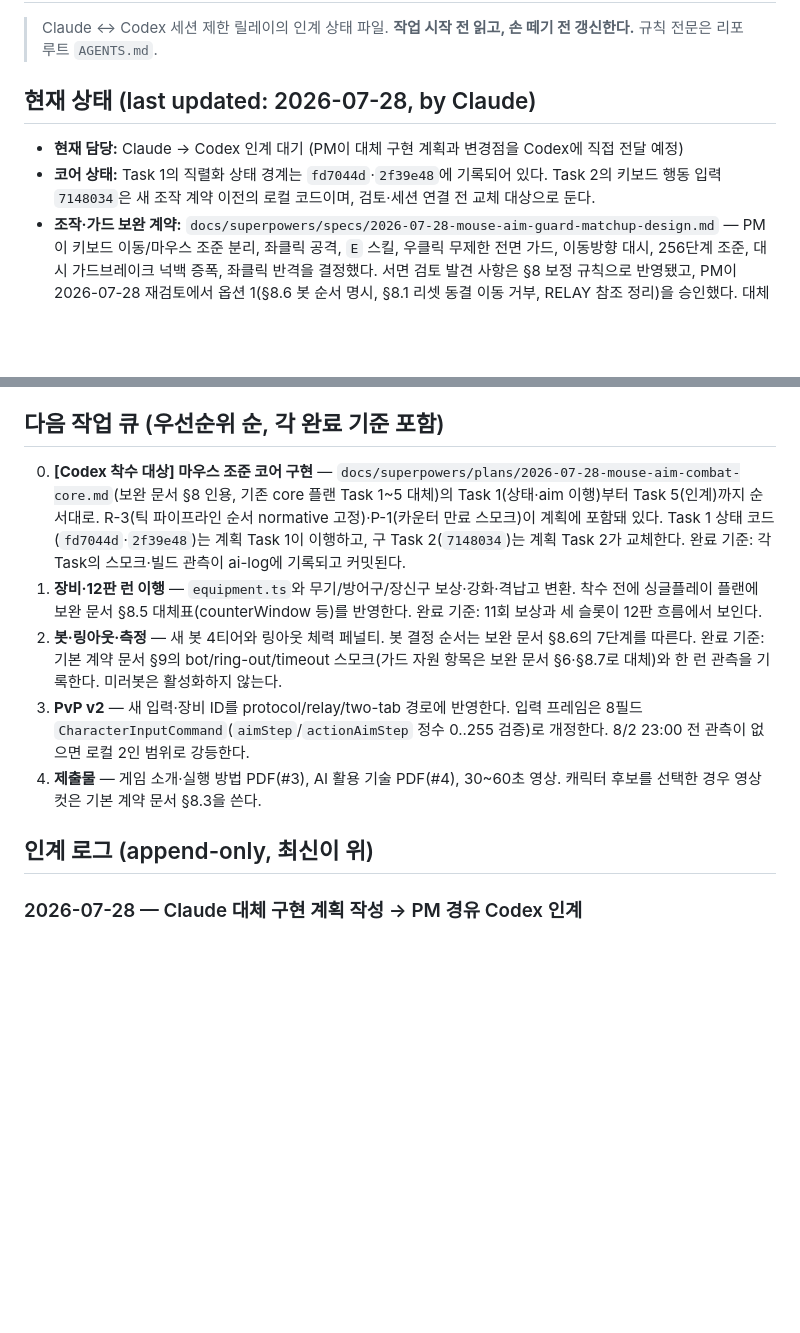
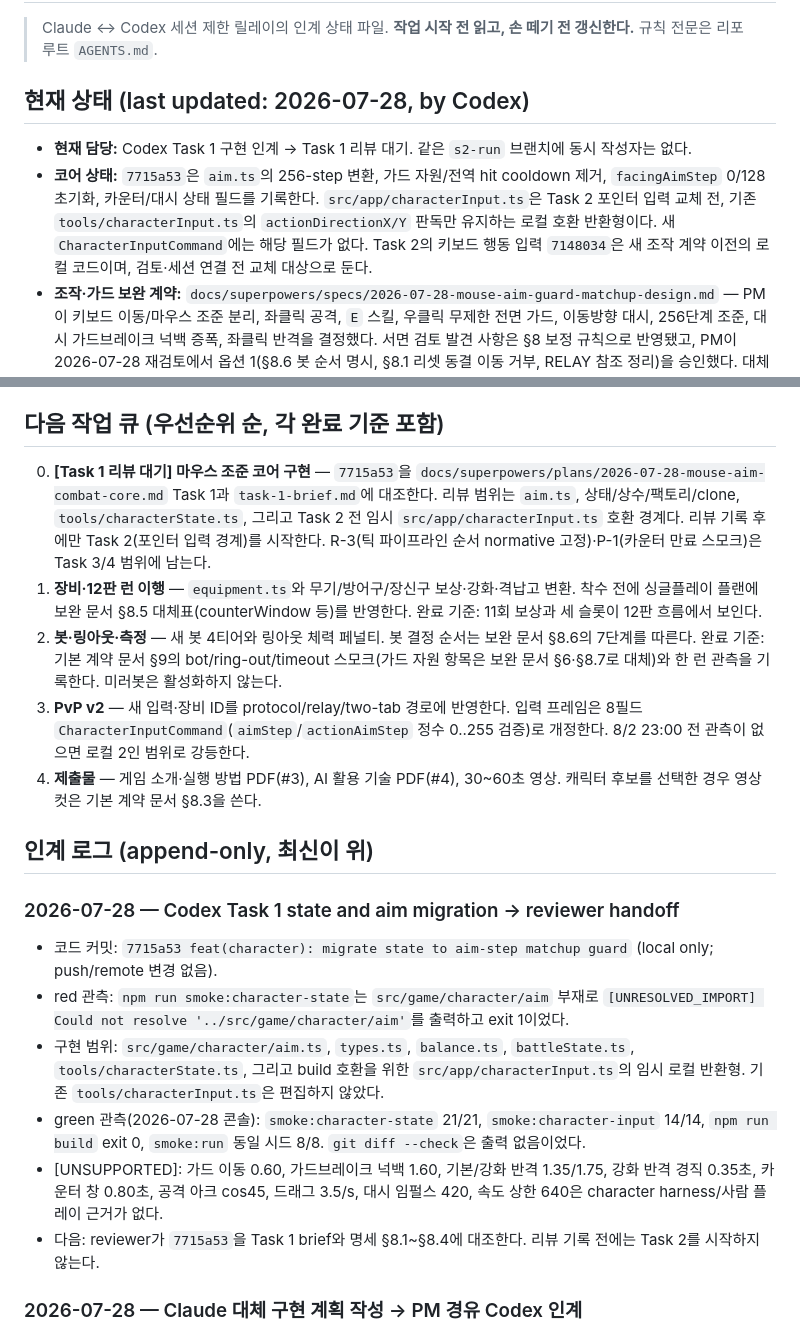
Before and after one commit to tryNlog/Smashdem, a Markdown page: docs/RELAY.md, 2 parts joined by grey strips. Drawn GitHub-style; blank space fills up the shorter version.

```diff
--- a/docs/RELAY.md
+++ b/docs/RELAY.md
@@ -2,9 +2,9 @@
 
 > Claude ↔ Codex 세션 제한 릴레이의 인계 상태 파일. **작업 시작 전 읽고, 손 떼기 전 갱신한다.** 규칙 전문은 리포 루트 `AGENTS.md`.
 
-## 현재 상태 (last updated: 2026-07-28, by Claude)
-- **현재 담당:** Claude → Codex 인계 대기 (PM이 대체 구현 계획과 변경점을 Codex에 직접 전달 예정)
-- **코어 상태:** Task 1의 직렬화 상태 경계는 `fd7044d`·`2f39e48`에 기록되어 있다. Task 2의 키보드 행동 입력 `7148034`은 새 조작 계약 이전의 로컬 코드이며, 검토·세션 연결 전 교체 대상으로 둔다.
+## 현재 상태 (last updated: 2026-07-28, by Codex)
+- **현재 담당:** Codex Task 1 구현 인계 → Task 1 리뷰 대기. 같은 `s2-run` 브랜치에 동시 작성자는 없다.
+- **코어 상태:** `7715a53`은 `aim.ts`의 256-step 변환, 가드 자원/전역 hit cooldown 제거, `facingAimStep` 0/128 초기화, 카운터/대시 상태 필드를 기록한다. `src/app/characterInput.ts`은 Task 2 포인터 입력 교체 전, 기존 `tools/characterInput.ts`의 `actionDirectionX/Y` 판독만 유지하는 로컬 호환 반환형이다. 새 `CharacterInputCommand`에는 해당 필드가 없다. Task 2의 키보드 행동 입력 `7148034`은 새 조작 계약 이전의 로컬 코드이며, 검토·세션 연결 전 교체 대상으로 둔다.
 - **조작·가드 보완 계약:** `docs/superpowers/specs/2026-07-28-mouse-aim-guard-matchup-design.md` — PM이 키보드 이동/마우스 조준 분리, 좌클릭 공격, `E` 스킬, 우클릭 무제한 전면 가드, 이동방향 대시, 256단계 조준, 대시 가드브레이크 넉백 증폭, 좌클릭 반격을 결정했다. 서면 검토 발견 사항은 §8 보정 규칙으로 반영됐고, PM이 2026-07-28 재검토에서 옵션 1(§8.6 봇 순서 명시, §8.1 리셋 동결 이동 거부, RELAY 참조 정리)을 승인했다. 대체 구현 계획은 `docs/superpowers/plans/2026-07-28-mouse-aim-combat-core.md`로 작성됐다(보완 문서 §8 인용, §8.8 요건 충족 — Codex 구현·PM 판정 대기).
 - **전환 기준:** 기본 계약은 `docs/superpowers/specs/2026-07-28-character-arena-design.md`, 입력·관성·상성 가드 보완 계약은 `docs/superpowers/specs/2026-07-28-mouse-aim-guard-matchup-design.md`다. 후자의 서면 검토와 PM 승인은 2026-07-28에 기록됐다. 새 구현 계획은 보완 문서 §8을 인용해야 하며, 두 문서가 충돌하면 보완 문서 §8이 우선한다.
 - **로컬 복귀선:** `spinner-baseline-2026-07-28` → `f97bca1` (원격 전송 금지). 8/2 23:00에는 기본 계약 문서(`2026-07-28-character-arena-design.md`) §8.2의 4개 관측으로 캐릭터 후보/태그 기준을 PM이 선택한다(보완 문서의 §8.2와 다른 절이니 혼동 금지).
@@ -16,12 +16,20 @@
 - **S3 공개 relay 배선:** `1ad9f62`에 GitHub Actions `VITE_RELAY_URL` 주입, direct Vite env access, local relay build smoke, PM Cloudflare/Pages 절차가 있다. 공개 Worker endpoint와 Canvas 두 브라우저 관찰은 PM 게이트다.
 - **PM 게이트:** Cloudflare 로그인·`npm run relay:deploy`·GitHub Actions 변수 등록·원격 push·공개 Worker/Canvas 두 브라우저 관찰은 PM 계정과 브라우저가 필요한 작업이다. PM 부재 시 모바일 조작·제출물 큐로 이동한다.
 ## 다음 작업 큐 (우선순위 순, 각 완료 기준 포함)
-0. **[Codex 착수 대상] 마우스 조준 코어 구현** — `docs/superpowers/plans/2026-07-28-mouse-aim-combat-core.md`(보완 문서 §8 인용, 기존 core 플랜 Task 1~5 대체)의 Task 1(상태·aim 이행)부터 Task 5(인계)까지 순서대로. R-3(틱 파이프라인 순서 normative 고정)·P-1(카운터 만료 스모크)이 계획에 포함돼 있다. Task 1 상태 코드(`fd7044d`·`2f39e48`)는 계획 Task 1이 이행하고, 구 Task 2(`7148034`)는 계획 Task 2가 교체한다. 완료 기준: 각 Task의 스모크·빌드 관측이 ai-log에 기록되고 커밋된다.
+0. **[Task 1 리뷰 대기] 마우스 조준 코어 구현** — `7715a53`을 `docs/superpowers/plans/2026-07-28-mouse-aim-combat-core.md` Task 1과 `task-1-brief.md`에 대조한다. 리뷰 범위는 `aim.ts`, 상태/상수/팩토리/clone, `tools/characterState.ts`, 그리고 Task 2 전 임시 `src/app/characterInput.ts` 호환 경계다. 리뷰 기록 후에만 Task 2(포인터 입력 경계)를 시작한다. R-3(틱 파이프라인 순서 normative 고정)·P-1(카운터 만료 스모크)은 Task 3/4 범위에 남는다.
 1. **장비·12판 런 이행** — `equipment.ts`와 무기/방어구/장신구 보상·강화·격납고 변환. 착수 전에 싱글플레이 플랜에 보완 문서 §8.5 대체표(counterWindow 등)를 반영한다. 완료 기준: 11회 보상과 세 슬롯이 12판 흐름에서 보인다.
 2. **봇·링아웃·측정** — 새 봇 4티어와 링아웃 체력 페널티. 봇 결정 순서는 보완 문서 §8.6의 7단계를 따른다. 완료 기준: 기본 계약 문서 §9의 bot/ring-out/timeout 스모크(가드 자원 항목은 보완 문서 §6·§8.7로 대체)와 한 런 관측을 기록한다. 미러봇은 활성화하지 않는다.
 3. **PvP v2** — 새 입력·장비 ID를 protocol/relay/two-tab 경로에 반영한다. 입력 프레임은 8필드 `CharacterInputCommand`(`aimStep`/`actionAimStep` 정수 0..255 검증)로 개정한다. 8/2 23:00 전 관측이 없으면 로컬 2인 범위로 강등한다.
 4. **제출물** — 게임 소개·실행 방법 PDF(#3), AI 활용 기술 PDF(#4), 30~60초 영상. 캐릭터 후보를 선택한 경우 영상 컷은 기본 계약 문서 §8.3을 쓴다.
 ## 인계 로그 (append-only, 최신이 위)
+### 2026-07-28 — Codex Task 1 state and aim migration → reviewer handoff
+- 코드 커밋: `7715a53 feat(character): migrate state to aim-step matchup guard` (local only; push/remote 변경 없음).
+- red 관측: `npm run smoke:character-state`는 `src/game/character/aim` 부재로 `[UNRESOLVED_IMPORT] Could not resolve '../src/game/character/aim'`를 출력하고 exit 1이었다.
+- 구현 범위: `src/game/character/aim.ts`, `types.ts`, `balance.ts`, `battleState.ts`, `tools/characterState.ts`, 그리고 build 호환을 위한 `src/app/characterInput.ts`의 임시 로컬 반환형. 기존 `tools/characterInput.ts`은 편집하지 않았다.
+- green 관측(2026-07-28 콘솔): `smoke:character-state` 21/21, `smoke:character-input` 14/14, `npm run build` exit 0, `smoke:run` 동일 시드 8/8. `git diff --check`은 출력 없음이었다.
+- [UNSUPPORTED]: 가드 이동 0.60, 가드브레이크 넉백 1.60, 기본/강화 반격 1.35/1.75, 강화 반격 경직 0.35초, 카운터 창 0.80초, 공격 아크 cos45, 드래그 3.5/s, 대시 임펄스 420, 속도 상한 640은 character harness/사람 플레이 근거가 없다.
+- 다음: reviewer가 `7715a53`을 Task 1 brief와 명세 §8.1~§8.4에 대조한다. 리뷰 기록 전에는 Task 2를 시작하지 않는다.
+
 ### 2026-07-28 — Claude 대체 구현 계획 작성 → PM 경유 Codex 인계
 - 산출물: `docs/superpowers/plans/2026-07-28-mouse-aim-combat-core.md` — 보완 문서 §8 인용(§8.8 요건), 기존 core 플랜 Task 1~5 대체. Task 1 상태·aim 이행(가드 게이지 필드 제거, `facingAimStep` 0/128, `aim.ts` 신설), Task 2 포인터 입력 경계(`7148034` 교체), Task 3 시뮬 파이프라인(틱 내 처리 순서 normative 고정 = 검토 R-3 종결), Task 4 가드/카운터/링아웃/타임아웃 판정(카운터 만료 스모크 = 검토 P-1 종결, §6-8 byte-equal 8회 루프), Task 5 인계.
 - 범위 제외(후속 플랜 개정에서): 장비(§8.5), 봇(§8.6), PvP v2 프레임 검증, 렌더러/세션 연결.
```
Also changed, not shown: docs/ai-log.md (+29 -0 lines).
